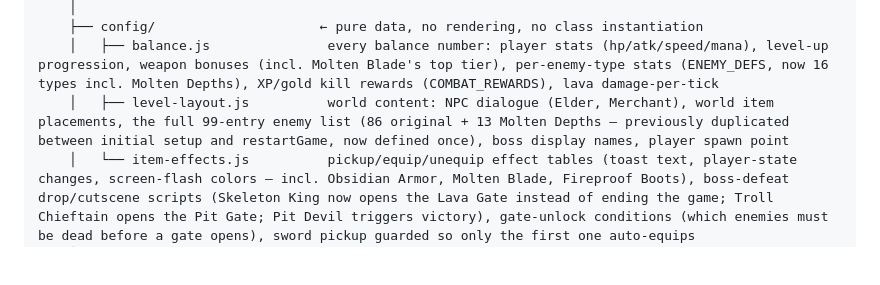
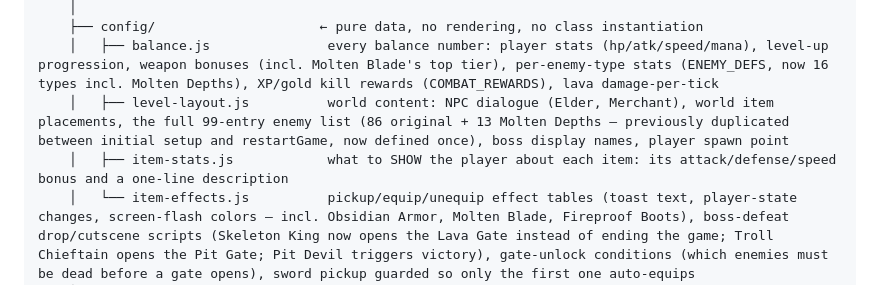
Before and after one commit to goldipl/Shattered-Vale-RPG, a Markdown page: README.md, the part around the change. GitHub-like rendering; blank space fills up the shorter version.

Commit message:
docs: update README about item-stats.js

```diff
--- a/README.md
+++ b/README.md
@@ -18,6 +18,7 @@ No installation or server required — just open `index.html` in a browser.
     ├── config/                     ← pure data, no rendering, no class instantiation
     │   ├── balance.js               every balance number: player stats (hp/atk/speed/mana), level-up progression, weapon bonuses (incl. Molten Blade's top tier), per-enemy-type stats (ENEMY_DEFS, now 16 types incl. Molten Depths), XP/gold kill rewards (COMBAT_REWARDS), lava damage-per-tick
     │   ├── level-layout.js          world content: NPC dialogue (Elder, Merchant), world item placements, the full 99-entry enemy list (86 original + 13 Molten Depths — previously duplicated between initial setup and restartGame, now defined once), boss display names, player spawn point
+    │   ├── item-stats.js            what to SHOW the player about each item: its attack/defense/speed bonus and a one-line description
     │   └── item-effects.js          pickup/equip/unequip effect tables (toast text, player-state changes, screen-flash colors — incl. Obsidian Armor, Molten Blade, Fireproof Boots), boss-defeat drop/cutscene scripts (Skeleton King now opens the Lava Gate instead of ending the game; Troll Chieftain opens the Pit Gate; Pit Devil triggers victory), gate-unlock conditions (which enemies must be dead before a gate opens), sword pickup guarded so only the first one auto-equips
     │
     ├── sprites/                    ← procedural pixel-art generation
```
